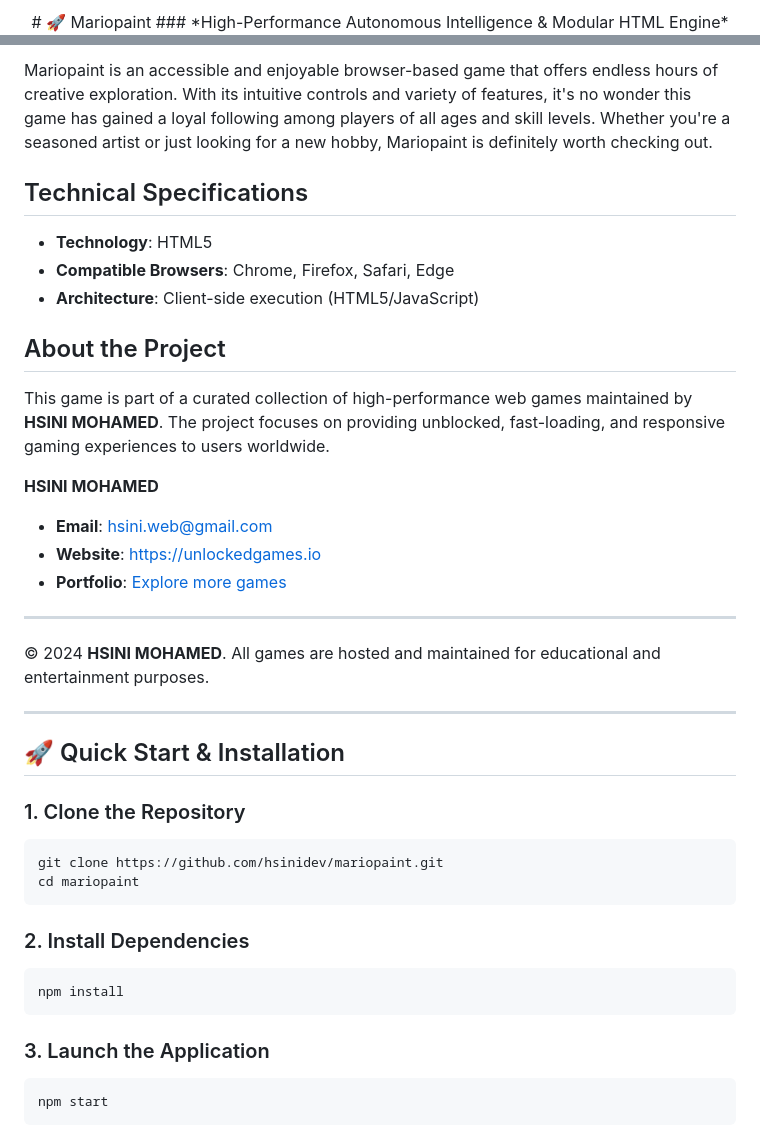
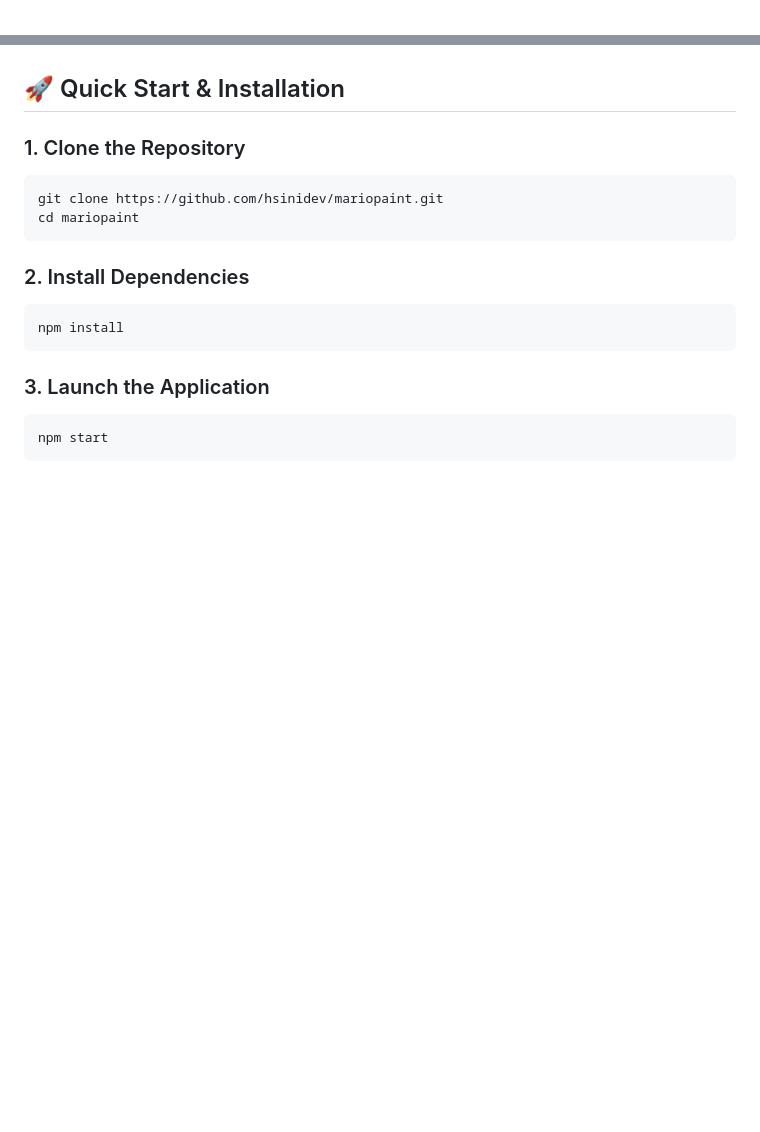
Before and after one commit to hsinidev/mariopaint, a Markdown page: README.md, 2 parts joined by grey strips. GitHub-like rendering; blank space fills up the shorter version.

```diff
--- a/README.md
+++ b/README.md
@@ -1,4 +1,2 @@
 <div align="center">
-# 🚀 Mariopaint
-### *High-Performance Autonomous Intelligence & Modular HTML Engine*
 
@@ -82,22 +38,3 @@ Why You Should Try Mariopaint:
-Mariopaint is an accessible and enjoyable browser-based game that offers endless hours of creative exploration. With its intuitive controls and variety of features, it's no wonder this game has gained a loyal following among players of all ages and skill levels. Whether you're a seasoned artist or just looking for a new hobby, Mariopaint is definitely worth checking out.
-
-## Technical Specifications
-- **Technology**: HTML5
-- **Compatible Browsers**: Chrome, Firefox, Safari, Edge
-- **Architecture**: Client-side execution (HTML5/JavaScript)
-
-## About the Project
-This game is part of a curated collection of high-performance web games maintained by **HSINI MOHAMED**. The project focuses on providing unblocked, fast-loading, and responsive gaming experiences to users worldwide.
-
-**HSINI MOHAMED**
-- **Email**: [hsini.web@gmail.com](mailto:hsini.web@gmail.com)
-- **Website**: [https://unlockedgames.io](https://unlockedgames.io)
-- **Portfolio**: [Explore more games](https://unlockedgames.io)
-
----
-© 2024 **HSINI MOHAMED**. All games are hosted and maintained for educational and entertainment purposes.
-
----
 ## 🚀 Quick Start & Installation
 
 ### 1. Clone the Repository
```
Also changed, not shown: other parts of README.md (+13 -55 lines).
